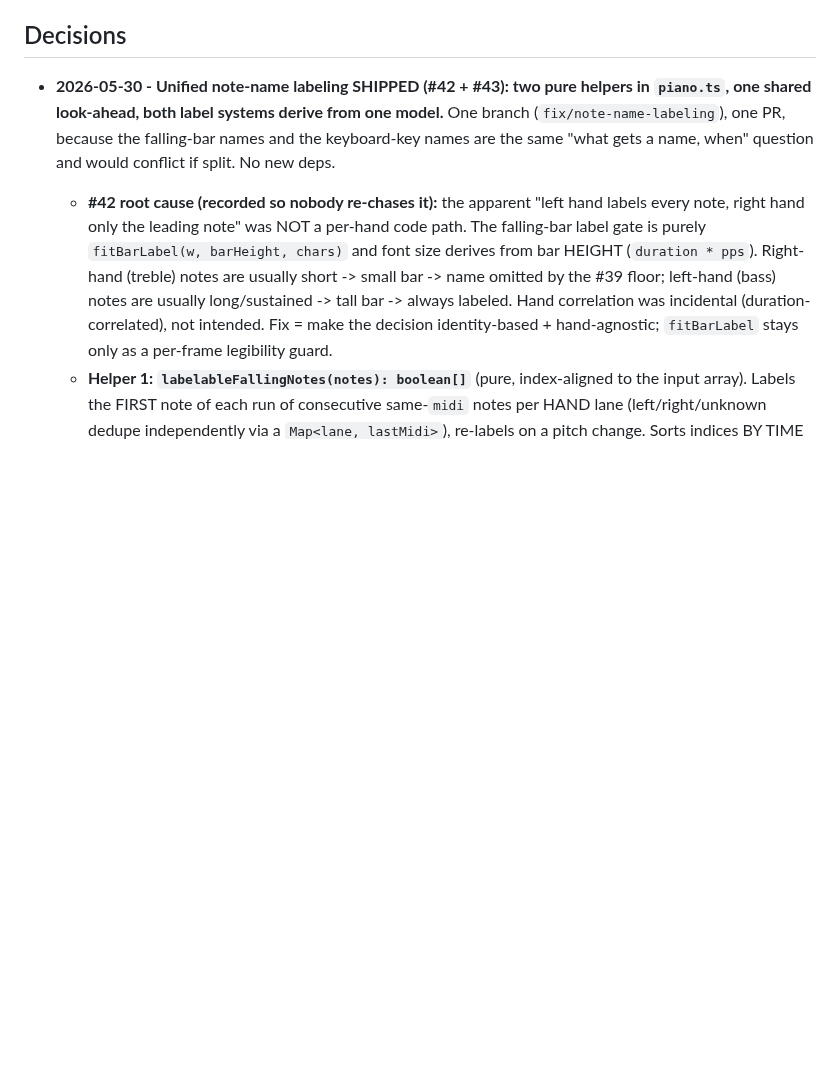
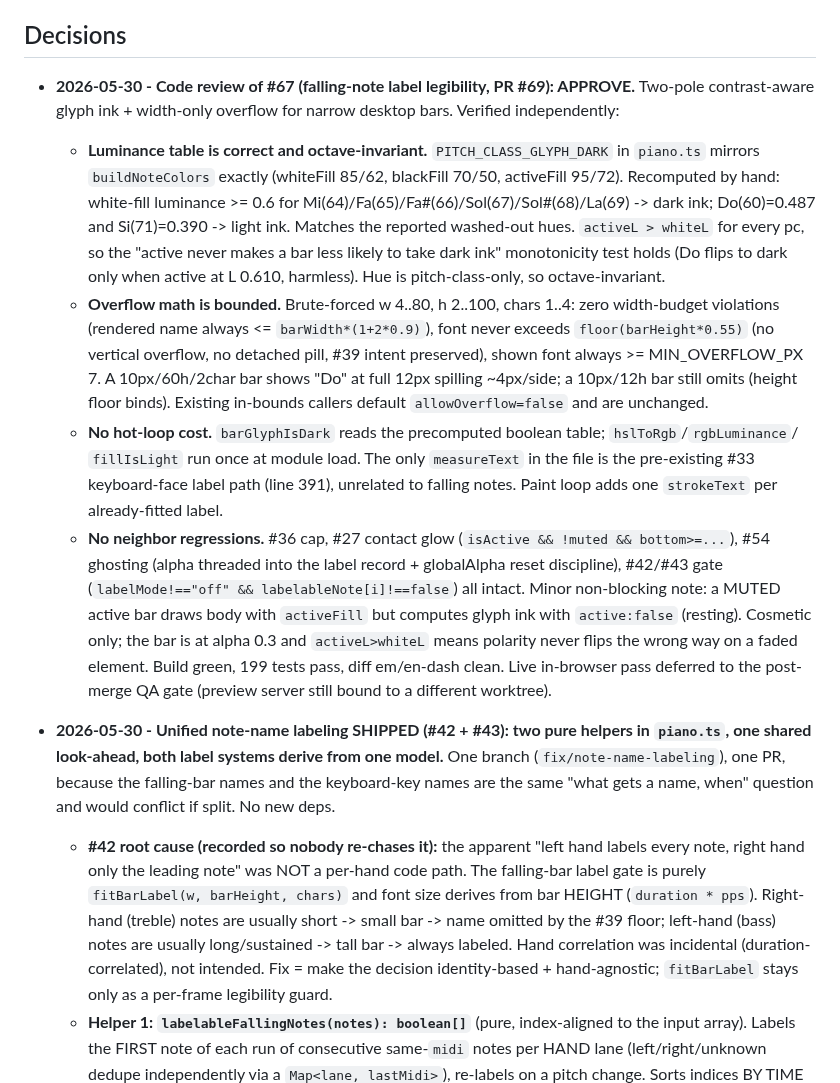
Before and after one commit to simpasgh/piano-helper, a Markdown page: docs/context/tech-lead.md, the part around the change. Drawn GitHub-style; blank space fills up the shorter version.

Commit message:
docs: record tech-lead review of #67 label legibility fix
Co-Authored-By: Claude Opus 4.7 <noreply@anthropic.com>

```diff
--- a/docs/context/tech-lead.md
+++ b/docs/context/tech-lead.md
@@ -29,6 +29,31 @@ note timestamps (`score.notes[i].time` and `score.stepTimes`). They cannot drift
 construction; tempo only changes playback speed, not sync.
 
 ## Decisions
+
+- **2026-05-30 - Code review of #67 (falling-note label legibility, PR #69): APPROVE.** Two-pole
+  contrast-aware glyph ink + width-only overflow for narrow desktop bars. Verified independently:
+  - **Luminance table is correct and octave-invariant.** `PITCH_CLASS_GLYPH_DARK` in `piano.ts`
+    mirrors `buildNoteColors` exactly (whiteFill 85/62, blackFill 70/50, activeFill 95/72). Recomputed
+    by hand: white-fill luminance >= 0.6 for Mi(64)/Fa(65)/Fa#(66)/Sol(67)/Sol#(68)/La(69) -> dark ink;
+    Do(60)=0.487 and Si(71)=0.390 -> light ink. Matches the reported washed-out hues. `activeL > whiteL`
+    for every pc, so the "active never makes a bar less likely to take dark ink" monotonicity test holds
+    (Do flips to dark only when active at L 0.610, harmless). Hue is pitch-class-only, so octave-invariant.
+  - **Overflow math is bounded.** Brute-forced w 4..80, h 2..100, chars 1..4: zero width-budget
+    violations (rendered name always <= `barWidth*(1+2*0.9)`), font never exceeds `floor(barHeight*0.55)`
+    (no vertical overflow, no detached pill, #39 intent preserved), shown font always >= MIN_OVERFLOW_PX 7.
+    A 10px/60h/2char bar shows "Do" at full 12px spilling ~4px/side; a 10px/12h bar still omits (height
+    floor binds). Existing in-bounds callers default `allowOverflow=false` and are unchanged.
+  - **No hot-loop cost.** `barGlyphIsDark` reads the precomputed boolean table; `hslToRgb`/`rgbLuminance`/
+    `fillIsLight` run once at module load. The only `measureText` in the file is the pre-existing #33
+    keyboard-face label path (line 391), unrelated to falling notes. Paint loop adds one `strokeText` per
+    already-fitted label.
+  - **No neighbor regressions.** #36 cap, #27 contact glow (`isActive && !muted && bottom>=...`), #54
+    ghosting (alpha threaded into the label record + globalAlpha reset discipline), #42/#43 gate
+    (`labelMode!=="off" && labelableNote[i]!==false`) all intact. Minor non-blocking note: a MUTED active
+    bar draws body with `activeFill` but computes glyph ink with `active:false` (resting). Cosmetic only;
+    the bar is at alpha 0.3 and `activeL>whiteL` means polarity never flips the wrong way on a faded
+    element. Build green, 199 tests pass, diff em/en-dash clean. Live in-browser pass deferred to the
+    post-merge QA gate (preview server still bound to a different worktree).
 
 - **2026-05-30 - Unified note-name labeling SHIPPED (#42 + #43): two pure helpers in `piano.ts`,
   one shared look-ahead, both label systems derive from one model.** One branch
```
